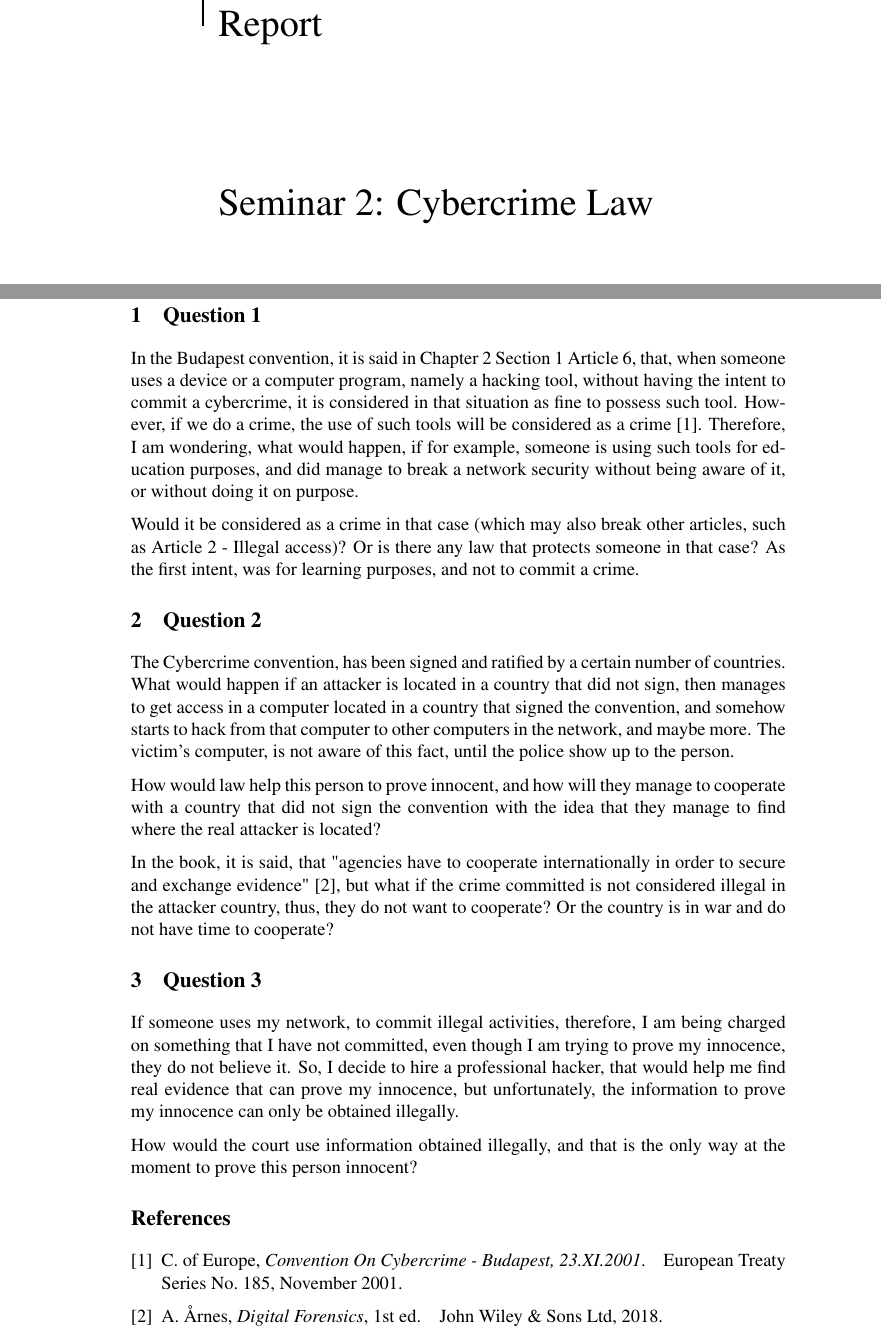
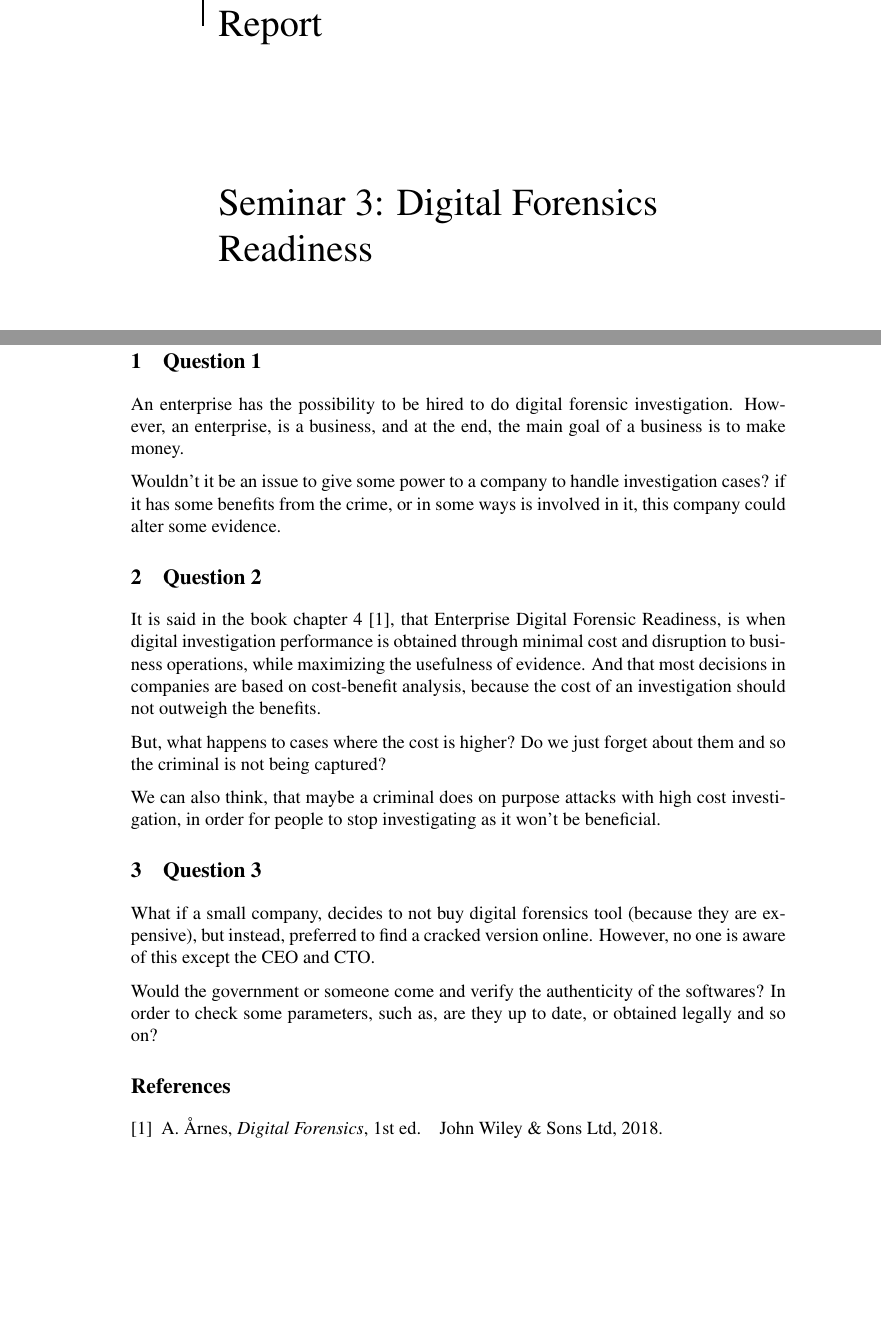
Before and after one commit to ak223wd/2DV704, a LaTeX document (Latex_Template/template.tex): two parts of pages 1 and 3 of 3, joined at a grey line, cut so that both start at the same text, the shorter picture padded with empty space. Compiled offline with pdfLaTeX.

Commit message:
seminar3

```diff
--- a/Latex_Template/template.tex
+++ b/Latex_Template/template.tex
@@ -67,7 +67,7 @@
 \end{sidebar}
 \vspace{3cm}
 \begin{flushleft}
-    \huge Seminar 2: Cybercrime Law% Subtitle
+    \huge Seminar 3: Digital Forensics Readiness% Subtitle
 \end{flushleft}
 \null
 \vfill
@@ -112,35 +112,22 @@
 
 % Some example sections with dummy text
 \section{Question 1}
-In the Budapest convention, it is said in Chapter 2 Section 1 Article 6, that, when someone uses a device or a computer program, namely a hacking tool, without having the intent to commit a cybercrime, it is considered in that situation as fine to possess such tool. However, if we do a crime, the use of such tools will be considered as a crime \cite{budapest}. Therefore, I am wondering, what would happen, if for example, someone is using such tools for education purposes, and did manage to break a network security without being aware of it, or without doing it on purpose.
+An enterprise has the possibility to be hired to do digital forensic investigation. However, an enterprise, is a business, and at the end, the main goal of a business is to make money.
 
-Would it be considered as a crime in that case (which may also break other articles, such as Article 2 - Illegal access)? Or is there any law that protects someone in that case? As the first intent, was for learning purposes, and not to commit a crime.
-
-
-%we have hacking tools, and we didn’t do any crime, it is not considered as crime. But if we do a crime, it’ll be considered as a crime. What would happen, if for instance, someone is just learning how to use tool on its own network, but then somehow, managed to violate the network security, would it be considered as a crime in that case? As the first intent, was to learn for educational purposes, but not really to steal or destroy something? 1:39:45
-
+Wouldn't it be an issue to give some power to a company to handle investigation cases? if it has some benefits from the crime, or in some ways is involved in it, this company could alter some evidence.
 
 \section{Question 2}
-The Cybercrime convention, has been signed and ratified by a certain number of countries. What would happen if an attacker is located in a country that did not sign, then manages to get access in a computer located in a country that signed the convention, and somehow starts to hack from that computer to other computers in the network, and maybe more. The victim's computer, is not aware of this fact, until the police show up to the person.
+It is said in the book chapter 4 \cite{book1}, that Enterprise Digital Forensic Readiness, is when digital investigation performance is obtained through minimal cost and disruption to business operations, while maximizing the usefulness of evidence. And that most decisions in companies are based on cost-benefit analysis, because the cost of an investigation should not outweigh the benefits.
 
-How would law help this person to prove innocent, and how will they manage to cooperate with a country that did not sign the convention with the idea that they manage to find where the real attacker is located?
+But, what happens to cases where the cost is higher? Do we just forget about them and so the criminal is not being captured?
 
-In the book, it is said, that "agencies have to cooperate internationally in order to secure and exchange evidence" \cite{book1}, but what if the crime committed is not considered illegal in the attacker country, thus, they do not want to cooperate? Or the country is in war and do not have time to cooperate?
-
-%In the cybercrime convention, the word hacking tool is left as ambiguous as it is referred as a device, which can include a computer program or any device to commit a crime. They seem to not want to define exactly what is a hacking tool, to be open to a wide range of tools, and to the fast changes in technology. But, according to the book in Chapter 3, it is said that different interpretation of word can occur \cite{book}. In that way, what would happen, if someone create a hacking tool on a new technology and do crime with this tool.
-%
-%
-%
-%In the cybercrime convention, the word hacking tool is left as ambiguous as they do not really define what is a hacking tool, to be open to a wide range of tools. But according to the book in chapter 3, it is said that different interpretation of a word can occur. So, what would happen if for instance, someone create actually a hacking tool for a new technology and somehow with lawyer’s help, manage to create an interpretation of that tool that is quite different from the reality? Wouldn’t it be a flaw in a system? And even thought investigators know about the hacking tool, they can’t come up with enough evidence to stop that issue.
+We can also think, that maybe a criminal does on purpose attacks with high cost investigation, in order for people to stop investigating as it won't be beneficial.
 
 \section{Question 3}
-If someone uses my network, to commit illegal activities, therefore, I am being charged on something that I have not committed, even though I am trying to prove my innocence, they do not believe it. So, I decide to hire a professional hacker, that would help me find real evidence that can prove my innocence, but unfortunately, the information to prove my innocence can only be obtained illegally.
+What if a small company, decides to not buy digital forensics tool (because they are expensive), but instead, preferred to find a cracked version online. However, no one is aware of this except the CEO and CTO.
 
-How would the court use information obtained illegally, and that is the only way at the moment to prove this person innocent?
+Would the government or someone come and verify the authenticity of the softwares? In order to check some parameters, such as, are they up to date, or obtained legally and so on?
 
-%What if someone managed to obtain relevant information to case, but illegally. How would a court use that information? For instance, someone is trying to hack my network, or network…, and with my extraordinary hacking skills that I have learnt at LNU, I managed to identify that person, with real proofs. How would the law work in that way?
-%parallel development -> evidence obtained illegally and inadmissible
-%fruit of poison tree
 % Prints your bibliography database xxx.bib
 \bibliographystyle{IEEEtran}
 \bibliography{ref.bib}
```
Also changed, not shown: Latex_Template/template.bbl, Latex_Template/template.pdf, Seminar3/A0B13342-B4E0-1F6A-156F501C49CF5F51.pdf (added), Seminar3/ak223wd_seminar3.pdf (added), 6 other files.
